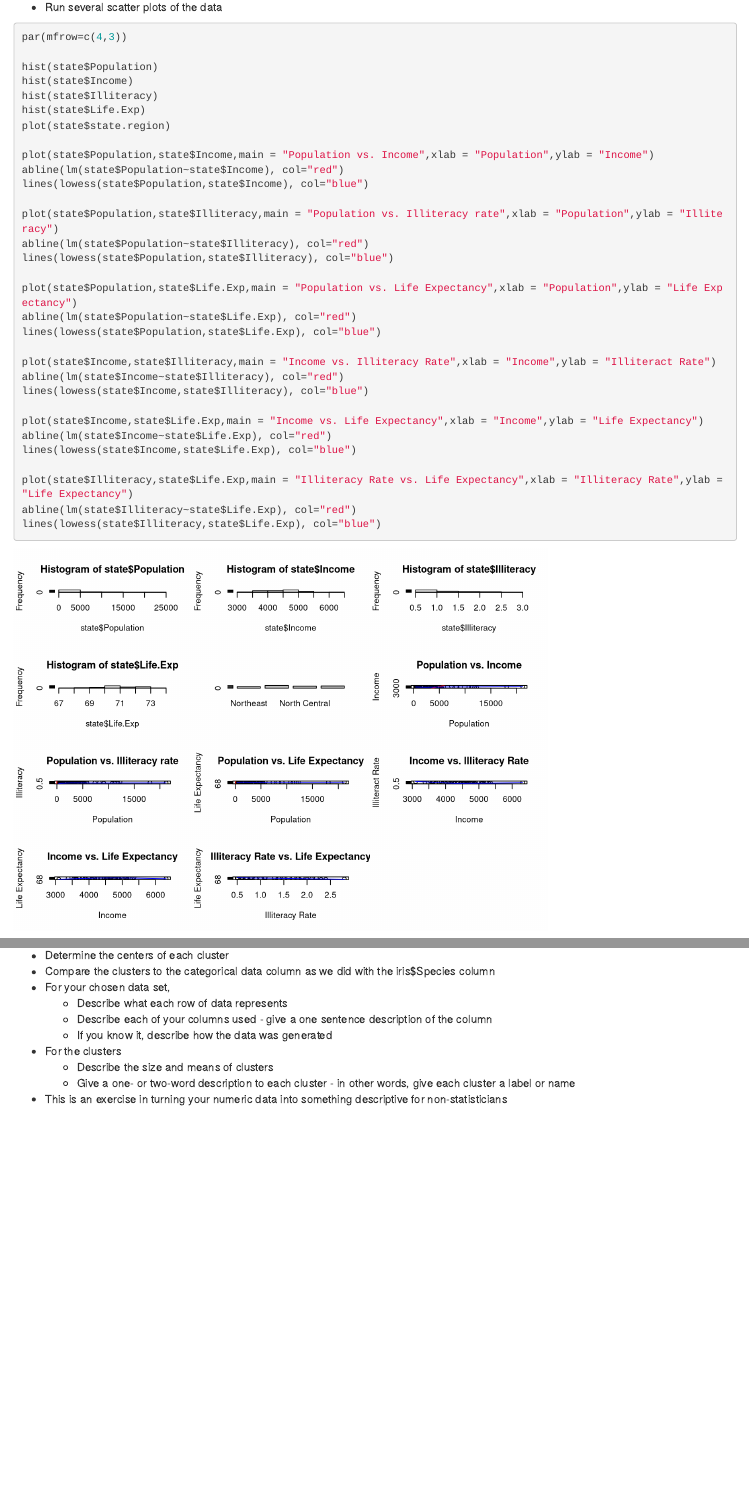
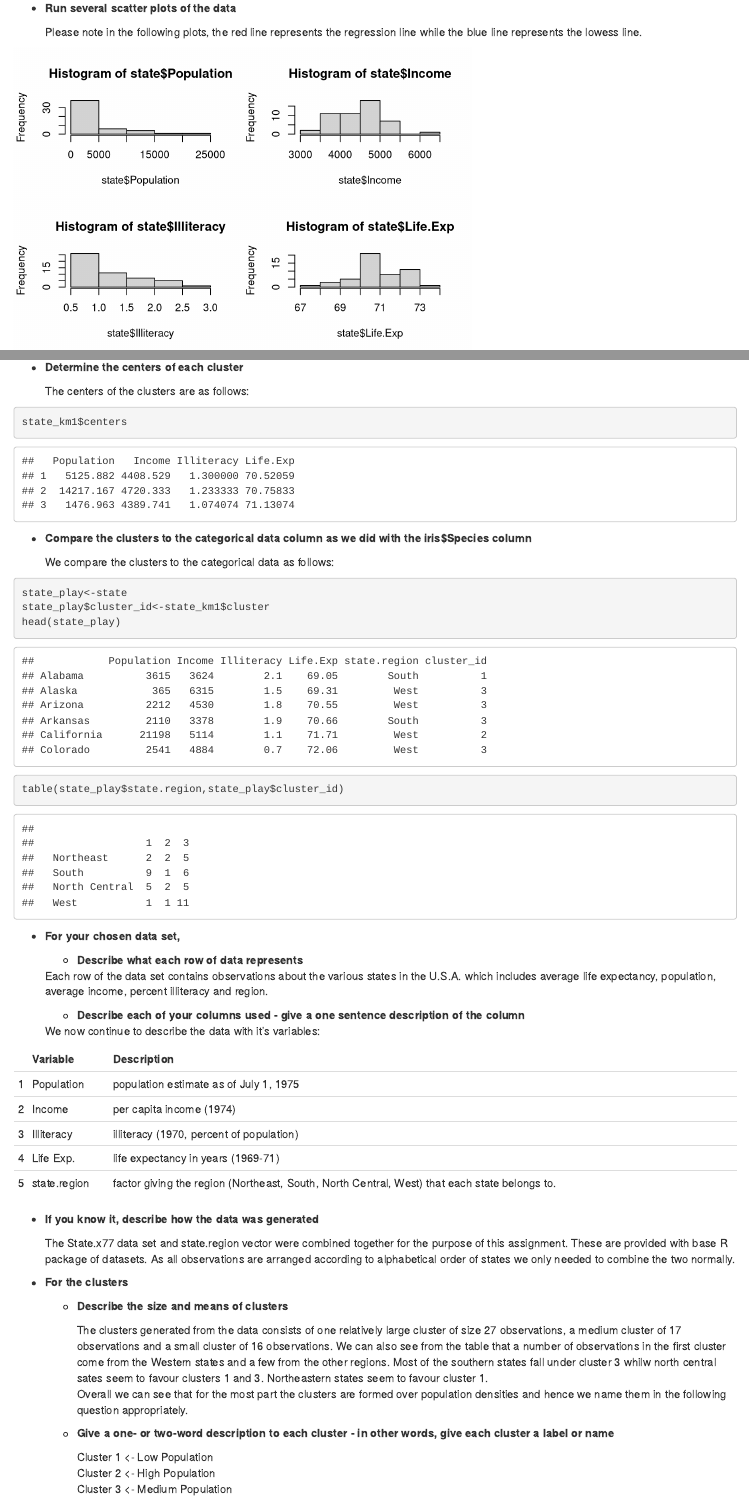
Before and after one commit to DeanDsouza25/ANLY_510-50_SU2016, an R Markdown document (Cluster Analysis/DeanDsouza_ANLY510-50_SU2016_ClusterAnalysis.Rmd): the page in a window 1100 px wide, from 1460 px down before the commit and from 1510 px down after it, so that both start at the same text, and a second part further down, joined at a grey line. Rendered offline with R 4.5, knitr and Pandoc, with nearby package versions; drawn as R Markdown's standard HTML page in place of the format the file asks for.

Commit message:
finalized the source code and added the rendered doc file

````diff
--- a/Cluster Analysis/DeanDsouza_ANLY510-50_SU2016_ClusterAnalysis.Rmd
+++ b/Cluster Analysis/DeanDsouza_ANLY510-50_SU2016_ClusterAnalysis.Rmd
@@ -70,9 +71,11 @@ state<-data.frame(state.x77[,1:4],state.region)
 ```
 
-* Run several scatter plots of the data
+* __Run several scatter plots of the data__
 
-```{r,warning=FALSE,message=FALSE}
-par(mfrow=c(4,3))
+    Please note in the following plots, the red line represents the regression line while the blue line represents the lowess line.
+
+```{r,echo=FALSE,warning=FALSE,message=FALSE,fig.height=4,fig.width=6}
+par(mfrow=c(2,2))
 
 hist(state$Population)
 hist(state$Income)
@@ -110,10 +110,0 @@ lines(lowess(state$Illiteracy,state$Life.Exp), col="blue")
-* Determine the centers of each cluster
-* Compare the clusters to the categorical data column as we did with the iris$Species column
-* For your chosen data set,
-  + Describe what each row of data represents
-  + Describe each of your columns used - give a one sentence description of the column
-  + If you know it, describe how the data was generated
-* For the clusters
-  + Describe the size and means of clusters
-  + Give a one- or two-word description to each cluster - in other words, give each cluster a label or name
-* This is an exercise in turning your numeric data into something descriptive for non-statisticians
@@ -119,0 +128,48 @@ lines(lowess(state$Illiteracy,state$Life.Exp), col="blue")
+* __Determine the centers of each cluster__
+
+  The centers of the clusters are as follows:
+
+```{r,warning=FALSE,message=FALSE}
+state_km1$centers
+```
+
+* __Compare the clusters to the categorical data column as we did with the iris$Species column__
+
+  We compare the clusters to the categorical data as follows:
+
+```{r,warning=FALSE,message=FALSE}
+state_play<-state
+state_play$cluster_id<-state_km1$cluster
+head(state_play)
+table(state_play$state.region,state_play$cluster_id)
+```
+
+* __For your chosen data set,__
+  + __Describe what each row of data represents__
+
+  Each row of the data set contains observations about the various states in the U.S.A. which includes average life expectancy, population, average income, percent illiteracy and region.
+
+  + __Describe each of your columns used - give a one sentence description of the column__
+
+  We now continue to describe the data with it's variables:
+
+```{r,echo=FALSE,warning=FALSE,message=FALSE}
+disc<-data.frame(c(1:5),c("Population","Income","Illiteracy","Life Exp.","state.region"),c("population estimate as of July 1, 1975","per capita income (1974)","illiteracy (1970, percent of population)","life expectancy in years (1969-71)","factor giving the region (Northeast, South, North Central, West) that each state belongs to."))
+kable(disc,col.names = c("","Variable","Description"))
+```
+
+  + __If you know it, describe how the data was generated__
+
+    The State.x77 data set and state.region vector were combined together for the purpose of this assignment. These are provided with base R package of datasets. As all observations are arranged according to alphabetical order of states we only needed to combine the two normally.
+
+* __For the clusters__
+  + __Describe the size and means of clusters__
+
+    The clusters generated from the data consists of one relatively large cluster of size 27 observations, a medium cluster of 17 observations and a small cluster of 16 observations. We can also see from the table that a number of observations in the first cluster come from the Western states and a few from the other regions. Most of the southern states fall under cluster 3 whilw north central sates seem to favour clusters 1 and 3. Northeastern states seem to favour cluster 1.
+    Overall we can see that for the most part the clusters are formed over population densities and hence we name them in the following question appropriately.
+
+  + __Give a one- or two-word description to each cluster - in other words, give each cluster a label or name__
+
+    Cluster 1 <- Low Population
+    Cluster 2 <- High Population
+    Cluster 3 <- Medium Population
````
Also changed, not shown: Cluster Analysis/DeanDsouza_ANLY510-50_SU2016_ClusterAnalysis.Rmd (38 more changed lines), 1 other file.
